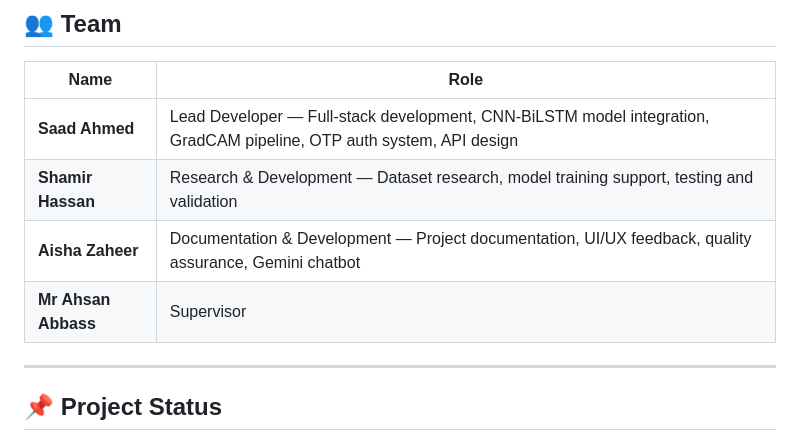
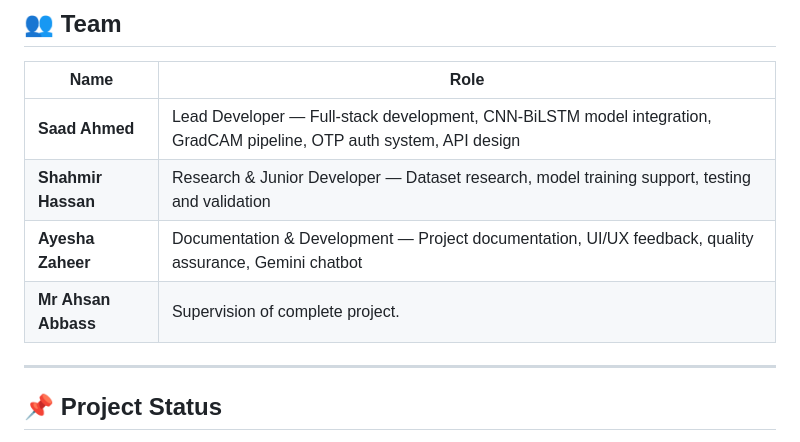
Before and after one commit to saad-726/NeuroVista, a Markdown page: README.md, the part around the change. Rendered like a GitHub page.

```diff
--- a/README.md
+++ b/README.md
@@ -240,9 +240,9 @@ Then open `index.html` in a browser or serve the frontend via a local server.
 | Name | Role |
 |---|---|
 | **Saad Ahmed** | Lead Developer — Full-stack development, CNN-BiLSTM model integration, GradCAM pipeline, OTP auth system, API design |
-| **Shamir Hassan** | Research & Development — Dataset research, model training support, testing and validation |
-| **Aisha Zaheer** | Documentation & Development — Project documentation, UI/UX feedback, quality assurance, Gemini chatbot |
-| **Mr Ahsan Abbass** | Supervisor |
+| **Shahmir Hassan** | Research & Junior Developer — Dataset research, model training support, testing and validation |
+| **Ayesha Zaheer** | Documentation & Development — Project documentation, UI/UX feedback, quality assurance, Gemini chatbot |
+| **Mr Ahsan Abbass** | Supervision of complete project.|
 
 ---
 
```
